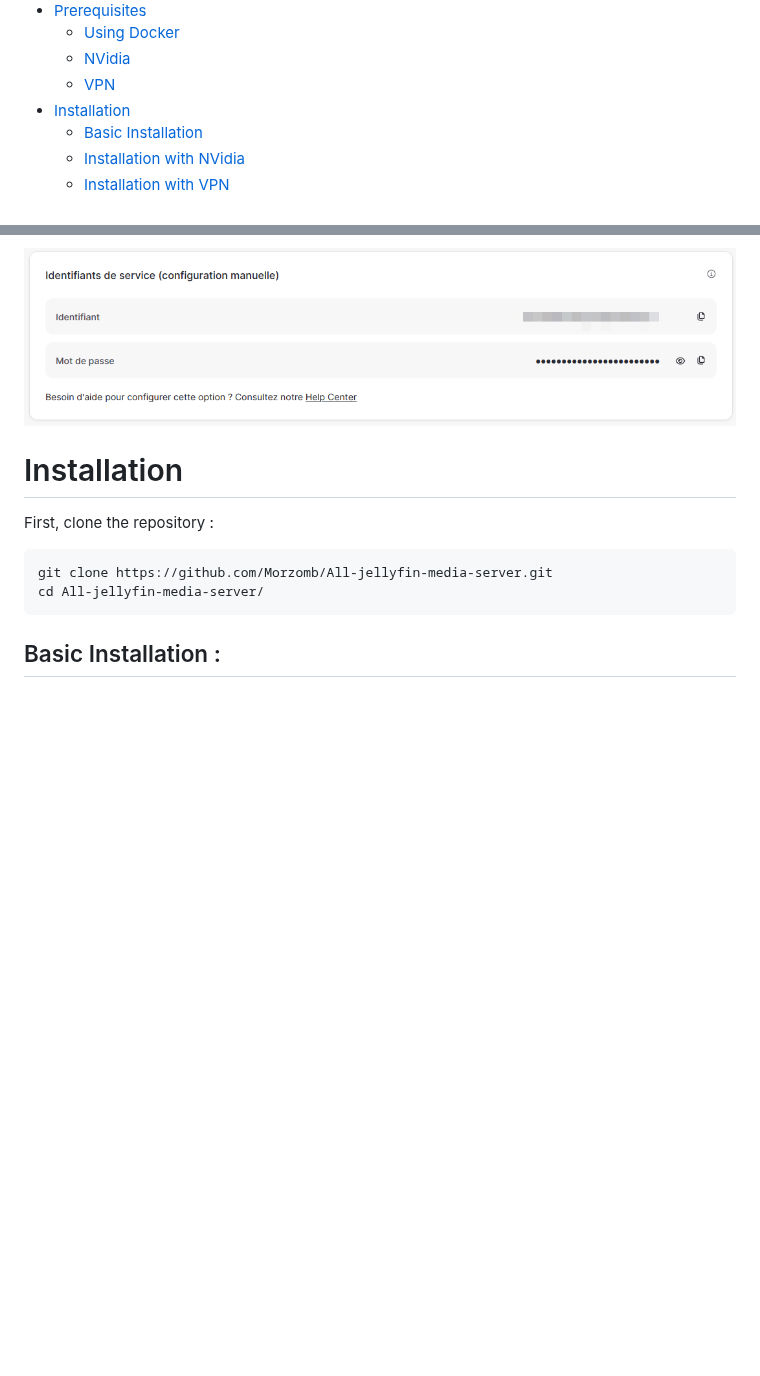
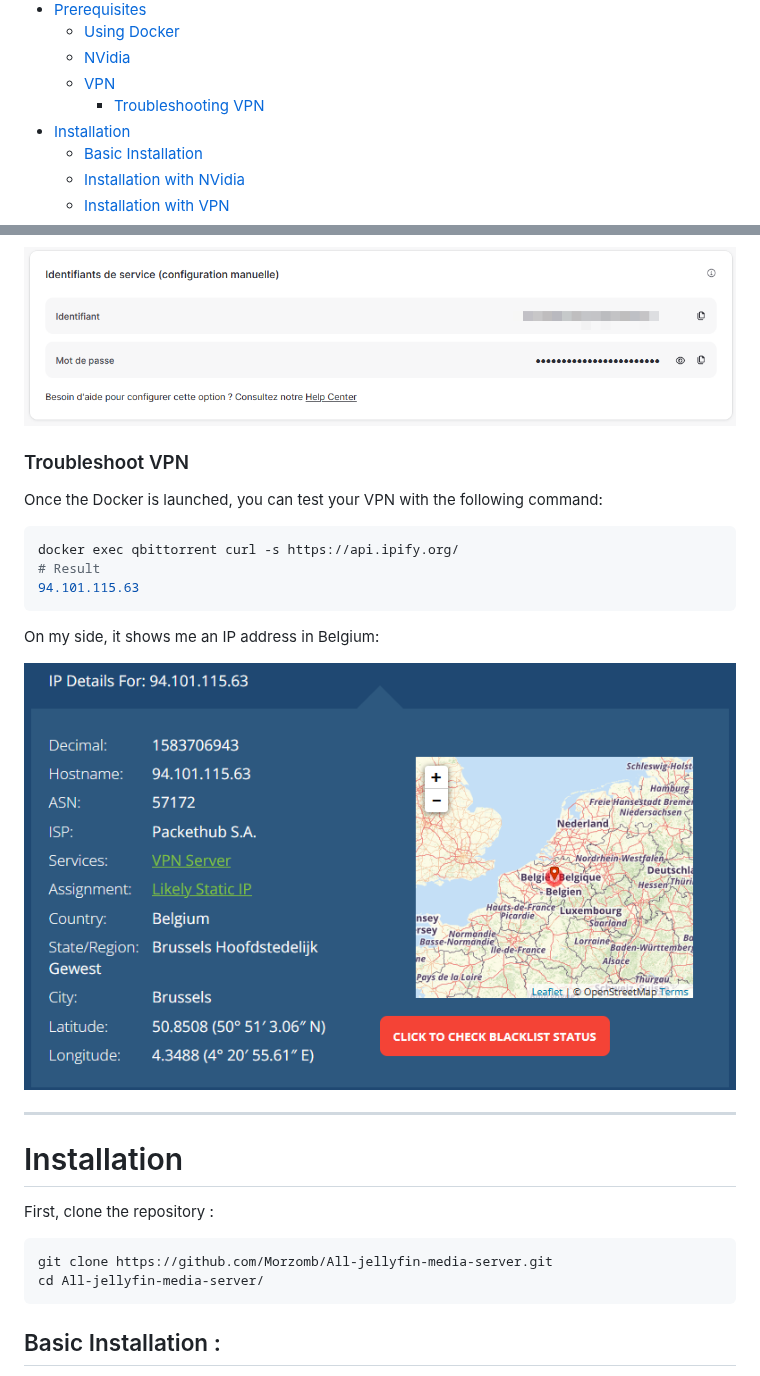
Before and after one commit to Morzomb/All-jellyfin-media-server, a Markdown page: README.md, 2 parts joined by grey strips. Rendered like a GitHub page; pictures changed too: image/vpn4.png (added); blank space fills up the shorter version.

Commit message:
UPDATE-VPN2

````diff
--- a/README.md
+++ b/README.md
@@ -33,6 +33,7 @@ Welcome to the All-jellyfin-media-server Repository! This repository contains ev
   - [Using Docker](#docker)
   - [NVidia](#nvidia)
   - [VPN](#vpn)
+    - [Troubleshooting VPN](#troubleshoot-vpn)
 - [Installation](#installation)
   - [Basic Installation](#basic-installation)
   - [Installation with NVidia](#installation-with-nvidia-only)
@@ -263,6 +264,24 @@ First, you need to connect to the Nord VPN website.
 <div style="text-align: center">
     <img src="image/vpn3.png">
 </div>
+
+### Troubleshoot VPN
+
+Once the Docker is launched, you can test your VPN with the following command:
+
+```bash
+docker exec qbittorrent curl -s https://api.ipify.org/
+# Result
+94.101.115.63
+```
+
+On my side, it shows me an IP address in Belgium:
+
+<div style="text-align: center">
+    <img src="image/vpn4.png">
+</div>
+
+---
 
 # Installation
 
````
